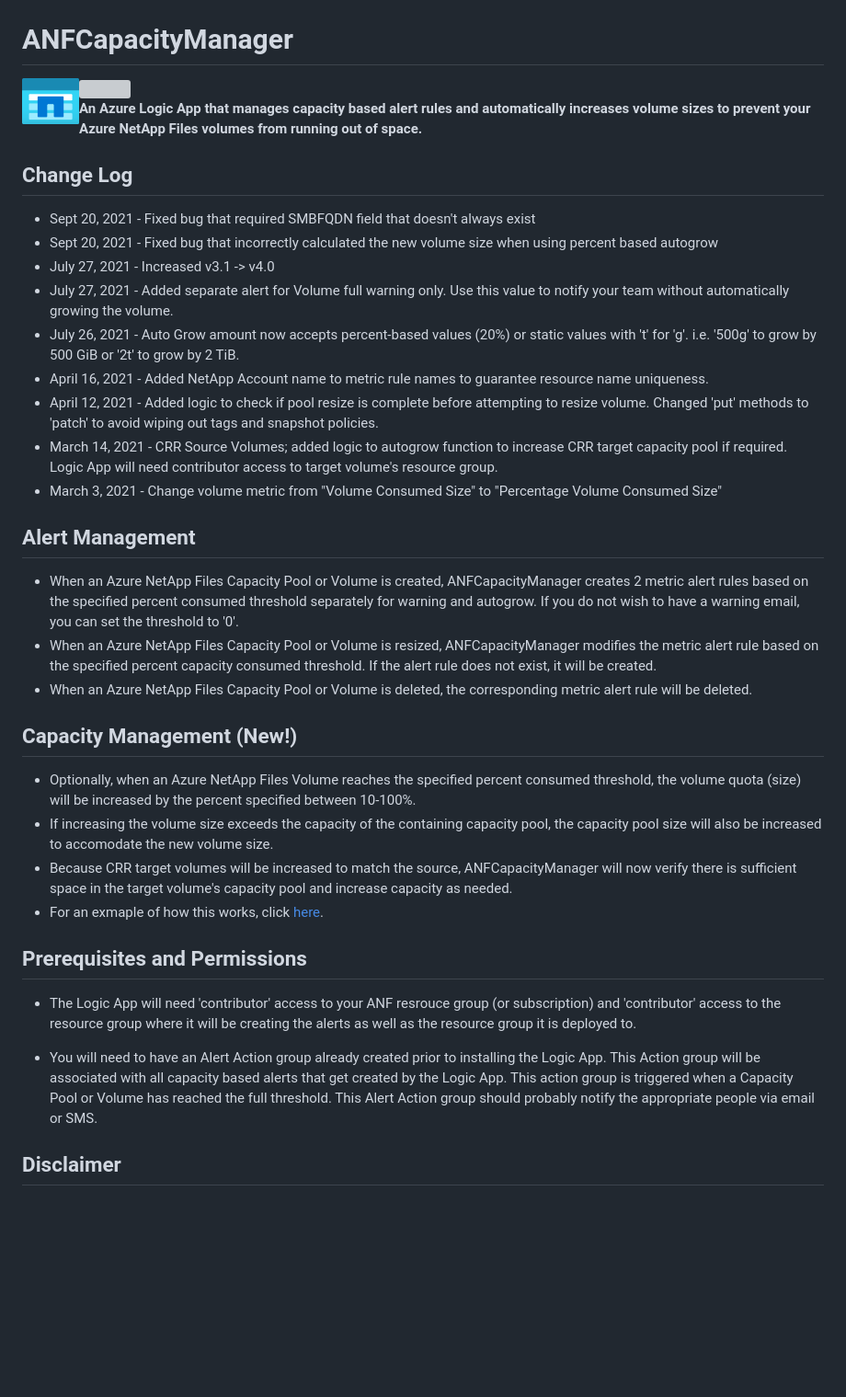
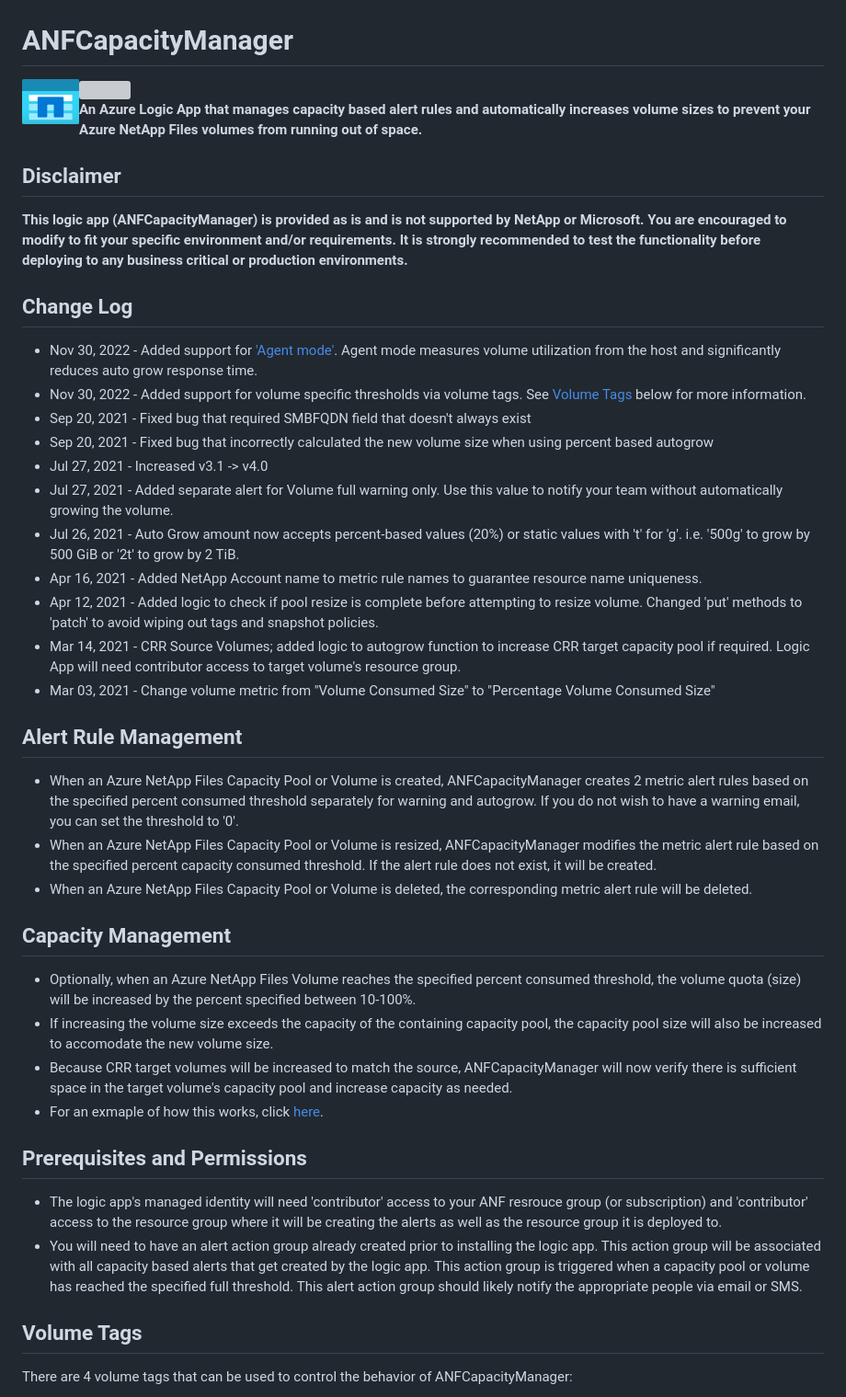
Before and after one commit to ANFTechTeam/ANFCapacityManager, a Markdown page: README.md, the part around one of its changes. Shown at 92% size. Rendered like a GitHub page; blank space fills up the shorter version; grey boxes are pictures that could not be loaded.

```diff
--- a/README.md
+++ b/README.md
@@ -6,25 +6,31 @@
 
 **An Azure Logic App that manages capacity based alert rules and automatically increases volume sizes to prevent your Azure NetApp Files volumes from running out of space.**
 
+## **Disclaimer**
+
+**This logic app (ANFCapacityManager) is provided as is and is not supported by NetApp or Microsoft. You are encouraged to modify to fit your specific environment and/or requirements. It is strongly recommended to test the functionality before deploying to any business critical or production environments.**
+
 ## Change Log
 
-* Sept 20, 2021  - Fixed bug that required SMBFQDN field that doesn't always exist
-* Sept 20, 2021  - Fixed bug that incorrectly calculated the new volume size when using percent based autogrow
-* July 27, 2021  - Increased v3.1 -> v4.0
-* July 27, 2021  - Added separate alert for Volume full warning only. Use this value to notify your team without automatically growing the volume.
-* July 26, 2021  - Auto Grow amount now accepts percent-based values (20%) or static values with 't' for 'g'. i.e. '500g' to grow by 500 GiB or '2t' to grow by 2 TiB.
-* April 16, 2021 - Added NetApp Account name to metric rule names to guarantee resource name uniqueness.
-* April 12, 2021 - Added logic to check if pool resize is complete before attempting to resize volume. Changed 'put' methods to 'patch' to avoid wiping out tags and snapshot policies.
-* March 14, 2021 - CRR Source Volumes; added logic to autogrow function to increase CRR target capacity pool if required. Logic App will need contributor access to target volume's resource group.
-* March 3, 2021  - Change volume metric from "Volume Consumed Size" to "Percentage Volume Consumed Size"
+* Nov 30, 2022 - Added support for ['Agent mode'](./linux/README.md). Agent mode measures volume utilization from the host and significantly reduces auto grow response time.
+* Nov 30, 2022 - Added support for volume specific thresholds via volume tags. See [Volume Tags](#volume-tags) below for more information.
+* Sep 20, 2021 - Fixed bug that required SMBFQDN field that doesn't always exist
+* Sep 20, 2021 - Fixed bug that incorrectly calculated the new volume size when using percent based autogrow
+* Jul 27, 2021 - Increased v3.1 -> v4.0
+* Jul 27, 2021 - Added separate alert for Volume full warning only. Use this value to notify your team without automatically growing the volume.
+* Jul 26, 2021 - Auto Grow amount now accepts percent-based values (20%) or static values with 't' for 'g'. i.e. '500g' to grow by 500 GiB or '2t' to grow by 2 TiB.
+* Apr 16, 2021 - Added NetApp Account name to metric rule names to guarantee resource name uniqueness.
+* Apr 12, 2021 - Added logic to check if pool resize is complete before attempting to resize volume. Changed 'put' methods to 'patch' to avoid wiping out tags and snapshot policies.
+* Mar 14, 2021 - CRR Source Volumes; added logic to autogrow function to increase CRR target capacity pool if required. Logic App will need contributor access to target volume's resource group.
+* Mar 03, 2021 - Change volume metric from "Volume Consumed Size" to "Percentage Volume Consumed Size"
 
-## Alert Management
+## Alert Rule Management
 
 * When an Azure NetApp Files Capacity Pool or Volume is created, ANFCapacityManager creates 2 metric alert rules based on the specified percent consumed threshold separately for warning and autogrow. If you do not wish to have a warning email, you can set the threshold to '0'.
 * When an Azure NetApp Files Capacity Pool or Volume is resized, ANFCapacityManager modifies the metric alert rule based on the specified percent capacity consumed threshold. If the alert rule does not exist, it will be created.
 * When an Azure NetApp Files Capacity Pool or Volume is deleted, the corresponding metric alert rule will be deleted.
 
-## Capacity Management (New!)
+## Capacity Management
 
 * Optionally, when an Azure NetApp Files Volume reaches the specified percent consumed threshold, the volume quota (size) will be increased by the percent specified between 10-100%.
 * If increasing the volume size exceeds the capacity of the containing capacity pool, the capacity pool size will also be increased to accomodate the new volume size.
@@ -33,9 +39,10 @@
 
 ## Prerequisites and Permissions
 
-* The Logic App will need 'contributor' access to your ANF resrouce group (or subscription) and 'contributor' access to the resource group where it will be creating the alerts as well as the resource group it is deployed to.
+* The logic app's managed identity will need 'contributor' access to your ANF resrouce group (or subscription) and 'contributor' access to the resource group where it will be creating the alerts as well as the resource group it is deployed to.
+* You will need to have an alert action group already created prior to installing the logic app. This action group will be associated with all capacity based alerts that get created by the logic app. This action group is triggered when a capacity pool or volume has reached the specified full threshold. This alert action group should likely notify the appropriate people via email or SMS.
 
-* You will need to have an Alert Action group already created prior to installing the Logic App. This Action group will be associated with all capacity based alerts that get created by the Logic App. This action group is triggered when a Capacity Pool or Volume has reached the full threshold. This Alert Action group should probably notify the appropriate people via email or SMS.
+## Volume Tags
 
-## **Disclaimer**
+There are 4 volume tags that can be used to control the behavior of ANFCapacityManager:
 
```
Also changed, not shown: other parts of README.md (+37 -18 lines), linux/README.md (added, +102 -0 lines), img/modifythresholds.png, img/webhookuri.png (added), 3 other files.
